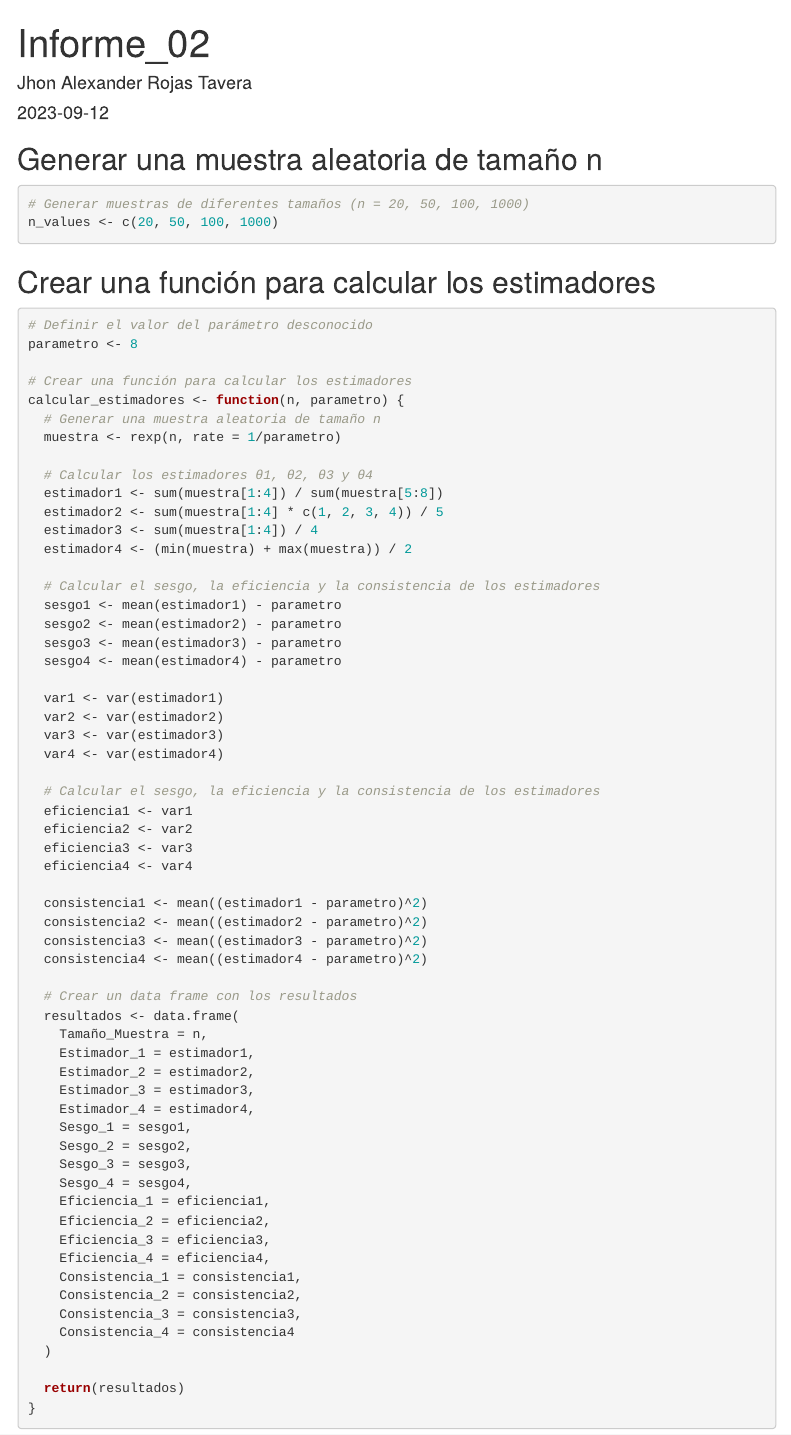
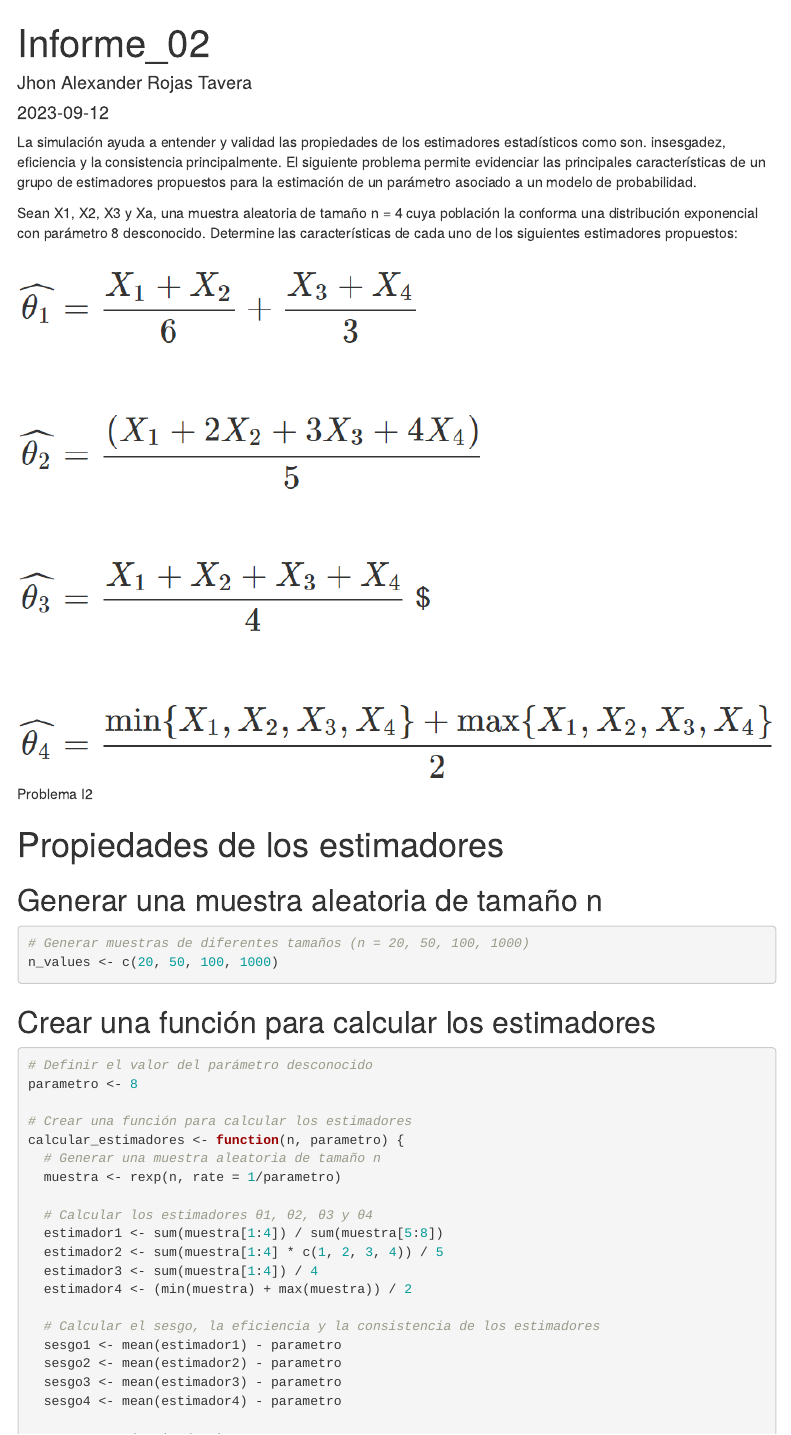
Before and after one commit to Jartpuro/U2_Informe_02, an R Markdown document (Informe_02.Rmd): the page in a window 1100 px wide, from its top. The pictures show the output file Informe_02.html that the author committed with the source, opened offline; menus at the side of the page are left out.

Commit message:
creación de carpeta img

````diff
--- a/Informe_02.Rmd
+++ b/Informe_02.Rmd
@@ -13,6 +13,16 @@ output:
 ```{r setup, include=FALSE}
 knitr::opts_chunk$set(echo = TRUE)
 ```
+
+La simulación ayuda a entender y validad las propiedades de los estimadores estadísticos como son. insesgadez, eficiencia y la consistencia principalmente. El siguiente problema permite evidenciar las principales características de un grupo de estimadores propuestos para la estimación de un parámetro asociado a un modelo de probabilidad.
+
+Sean X1, X2, X3 y Xa, una muestra aleatoria de tamaño n = 4 cuya población la conforma una distribución exponencial con parámetro 8 desconocido. Determine las características de cada uno de los siguientes estimadores propuestos:
+
+![Problema I2](img/problema2.png)
+
+<h1>Propiedades de los estimadores </h1>
+
+
 
 <h2>Generar una muestra aleatoria de tamaño n </h2>
 ```{r, echo=TRUE}
````
Also changed, not shown: Informe_02.html, img/problema2.png (added).
